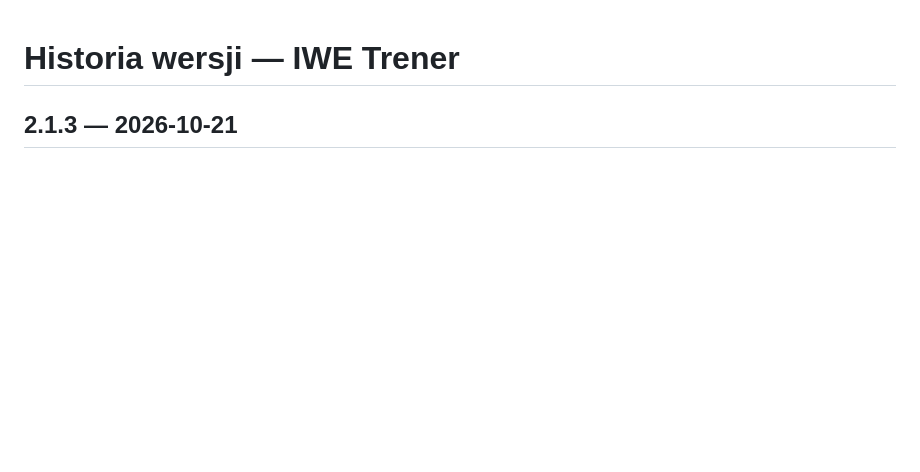
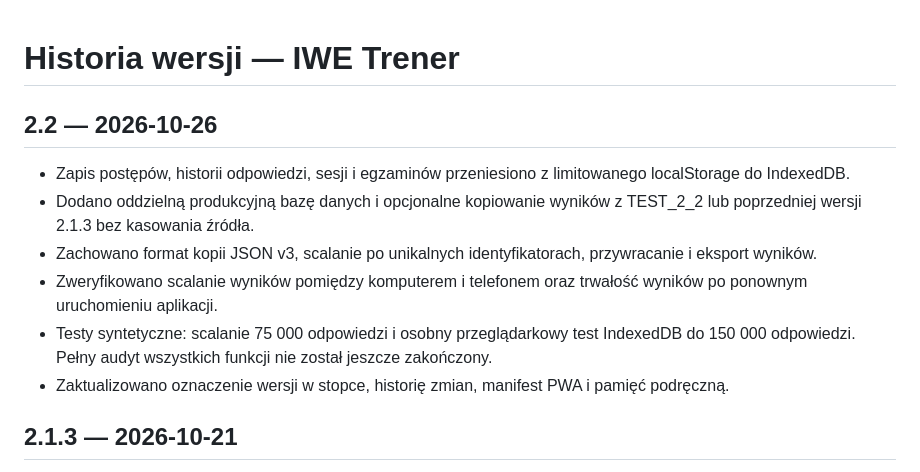
Before and after one commit to qualsol/IWE_Trener, a Markdown page: CHANGELOG.md, the part around the change. Rendered like a GitHub page; blank space fills up the shorter version.

Commit message:
Document IWE Trener 2.2 release

```diff
--- a/CHANGELOG.md
+++ b/CHANGELOG.md
@@ -1,4 +1,13 @@
 # Historia wersji — IWE Trener
+
+## 2.2 — 2026-10-26
+
+- Zapis postępów, historii odpowiedzi, sesji i egzaminów przeniesiono z limitowanego localStorage do IndexedDB.
+- Dodano oddzielną produkcyjną bazę danych i opcjonalne kopiowanie wyników z TEST_2_2 lub poprzedniej wersji 2.1.3 bez kasowania źródła.
+- Zachowano format kopii JSON v3, scalanie po unikalnych identyfikatorach, przywracanie i eksport wyników.
+- Zweryfikowano scalanie wyników pomiędzy komputerem i telefonem oraz trwałość wyników po ponownym uruchomieniu aplikacji.
+- Testy syntetyczne: scalanie 75 000 odpowiedzi i osobny przeglądarkowy test IndexedDB do 150 000 odpowiedzi. Pełny audyt wszystkich funkcji nie został jeszcze zakończony.
+- Zaktualizowano oznaczenie wersji w stopce, historię zmian, manifest PWA i pamięć podręczną.
 
 ## 2.1.3 — 2026-10-21
 
```
